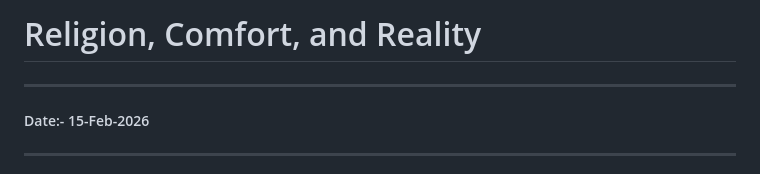
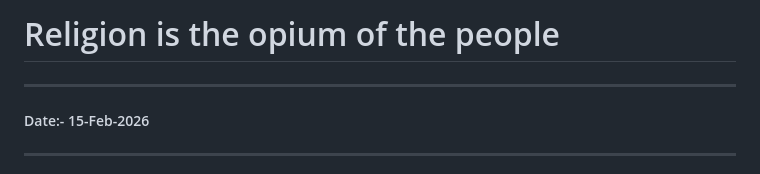
Before and after one commit to SDee001/Finding-The-Existence, a Markdown page: Blog/7_Religion_is_opium_of_the_people.md, the part around the change. Drawn GitHub-style.

```diff
--- a/Blog/7_Religion_is_opium_of_the_people.md
+++ b/Blog/7_Religion_is_opium_of_the_people.md
@@ -1,4 +1,4 @@
-# Religion, Comfort, and Reality
+# Religion is the opium of the people
 ---
 ##### Date:- 15-Feb-2026
 ---
```
